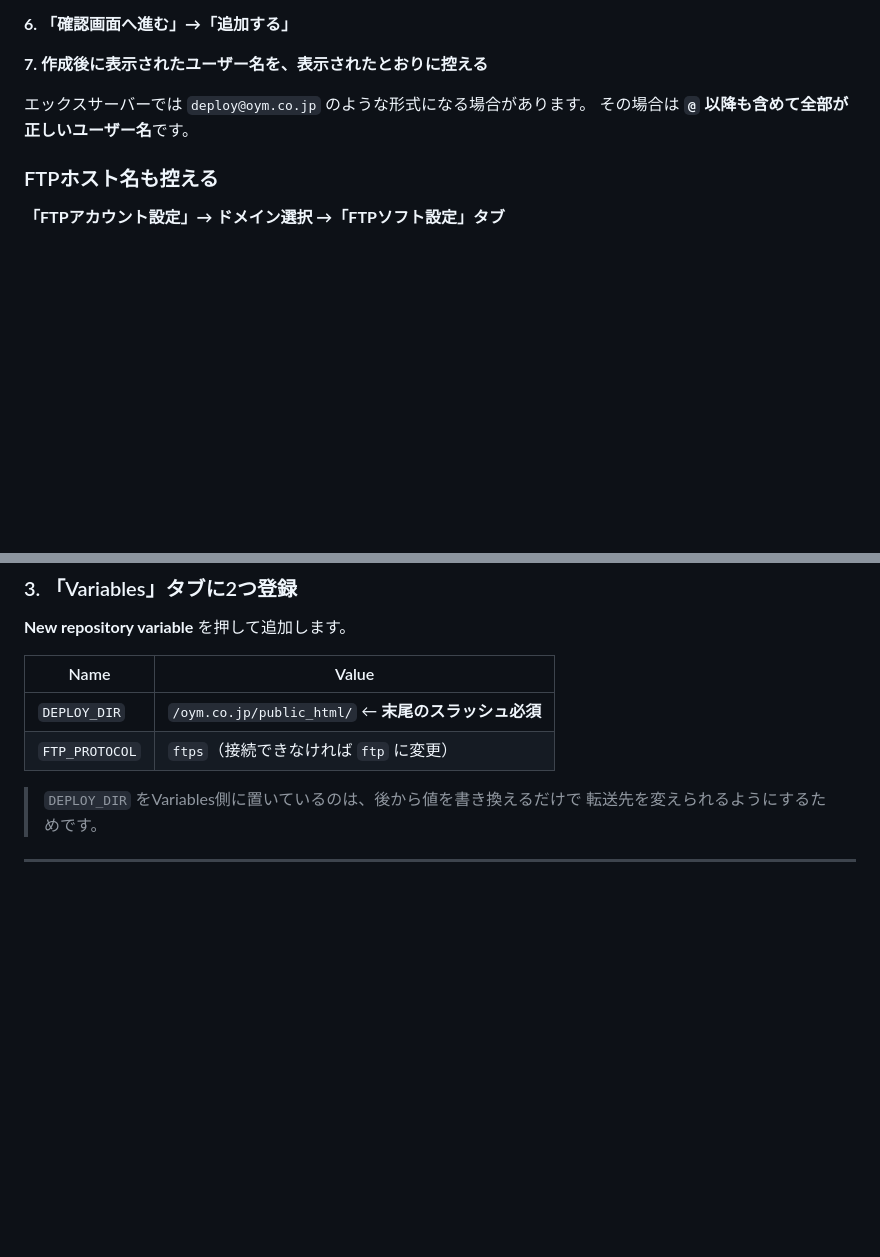
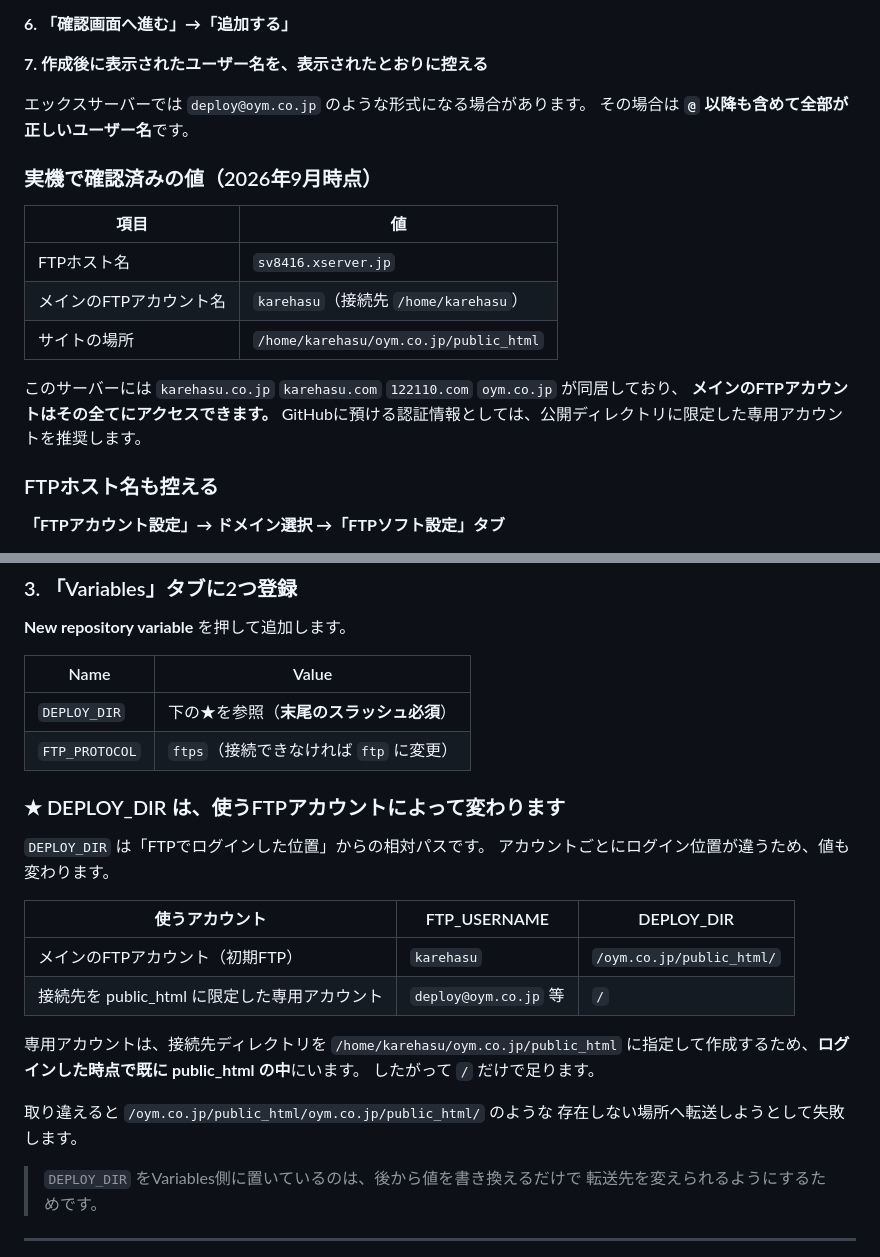
Before and after one commit to penix05/OYM, a Markdown page: デプロイ初期設定の手順.md, 2 parts joined by grey strips. Rendered like a GitHub page; blank space fills up the shorter version.

Commit message:
デプロイ初期設定の手順にも DEPLOY_DIR の分岐と実機の値を反映
前のコミットで意図していた デプロイ初期設定の手順.md への追記が、
置換対象の見出し文字列の不一致により適用されていなかったため、改めて反映した。

- 実機で確認した値（ホスト名、メインFTPアカウント名、サイトの場所）を追記
- 同一サーバーに複数ドメインが同居し、メインFTPアカウントが全てに
  アクセスできる点を明記
- DEPLOY_DIR が使用するFTPアカウントによって変わる対応表を追加

Co-Authored-By: Claude Opus 5 <noreply@anthropic.com>
Claude-Session: https://claude.ai/code/session_01UJxZqYiQTdNUQirx1UYwrx

```diff
--- a/デプロイ初期設定の手順.md
+++ b/デプロイ初期設定の手順.md
@@ -52,6 +52,18 @@ Xserverアカウント（会員ページ）→ 該当サーバーの **「サー
 エックスサーバーでは `deploy@oym.co.jp` のような形式になる場合があります。
 その場合は **`@` 以降も含めて全部が正しいユーザー名**です。
 
+### 実機で確認済みの値（2026年9月時点）
+
+| 項目 | 値 |
+|---|---|
+| FTPホスト名 | `sv8416.xserver.jp` |
+| メインのFTPアカウント名 | `karehasu`（接続先 `/home/karehasu`） |
+| サイトの場所 | `/home/karehasu/oym.co.jp/public_html` |
+
+このサーバーには `karehasu.co.jp` `karehasu.com` `122110.com` `oym.co.jp` が同居しており、
+**メインのFTPアカウントはその全てにアクセスできます。**
+GitHubに預ける認証情報としては、公開ディレクトリに限定した専用アカウントを推奨します。
+
 ### FTPホスト名も控える
 
 **「FTPアカウント設定」→ ドメイン選択 →「FTPソフト設定」タブ**
@@ -89,8 +101,25 @@ Xserverアカウント（会員ページ）→ 該当サーバーの **「サー
 
 | Name | Value |
 |---|---|
-| `DEPLOY_DIR` | `/oym.co.jp/public_html/` ← **末尾のスラッシュ必須** |
+| `DEPLOY_DIR` | 下の★を参照（**末尾のスラッシュ必須**） |
 | `FTP_PROTOCOL` | `ftps`（接続できなければ `ftp` に変更） |
+
+### ★ DEPLOY_DIR は、使うFTPアカウントによって変わります
+
+`DEPLOY_DIR` は「FTPでログインした位置」からの相対パスです。
+アカウントごとにログイン位置が違うため、値も変わります。
+
+| 使うアカウント | FTP_USERNAME | DEPLOY_DIR |
+|---|---|---|
+| メインのFTPアカウント（初期FTP） | `karehasu` | `/oym.co.jp/public_html/` |
+| 接続先を public_html に限定した専用アカウント | `deploy@oym.co.jp` 等 | `/` |
+
+専用アカウントは、接続先ディレクトリを `/home/karehasu/oym.co.jp/public_html`
+に指定して作成するため、**ログインした時点で既に public_html の中**にいます。
+したがって `/` だけで足ります。
+
+取り違えると `/oym.co.jp/public_html/oym.co.jp/public_html/` のような
+存在しない場所へ転送しようとして失敗します。
 
 > `DEPLOY_DIR` をVariables側に置いているのは、後から値を書き換えるだけで
 > 転送先を変えられるようにするためです。
```
